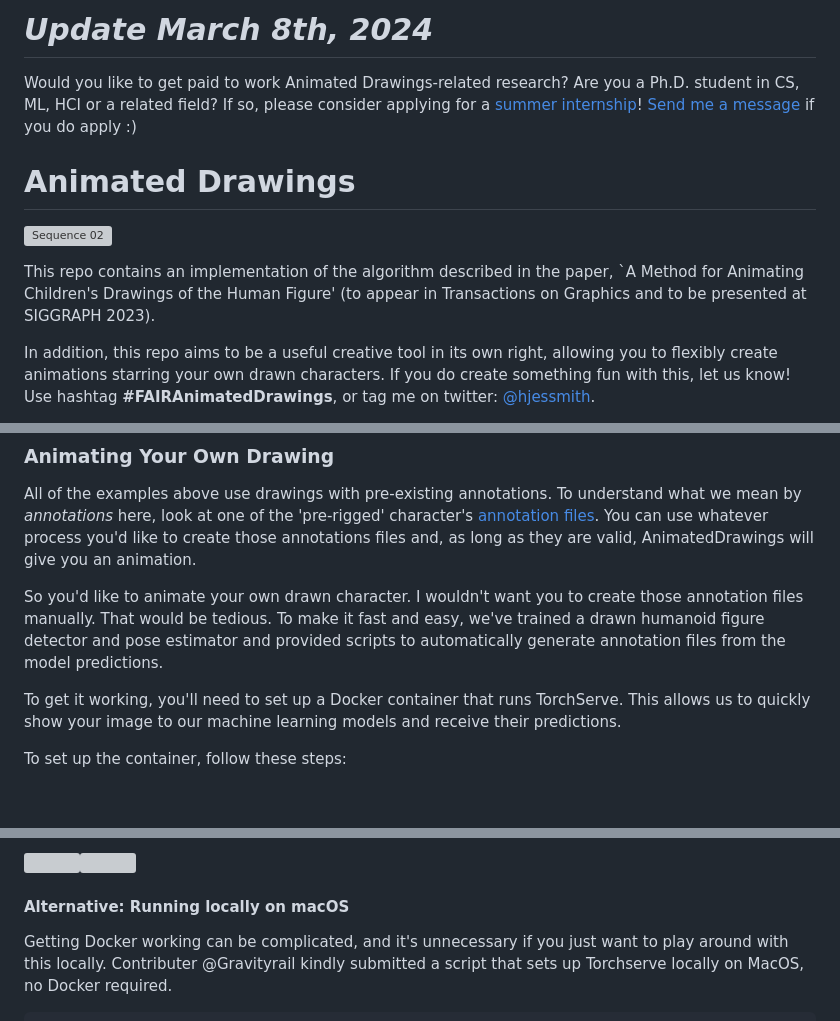
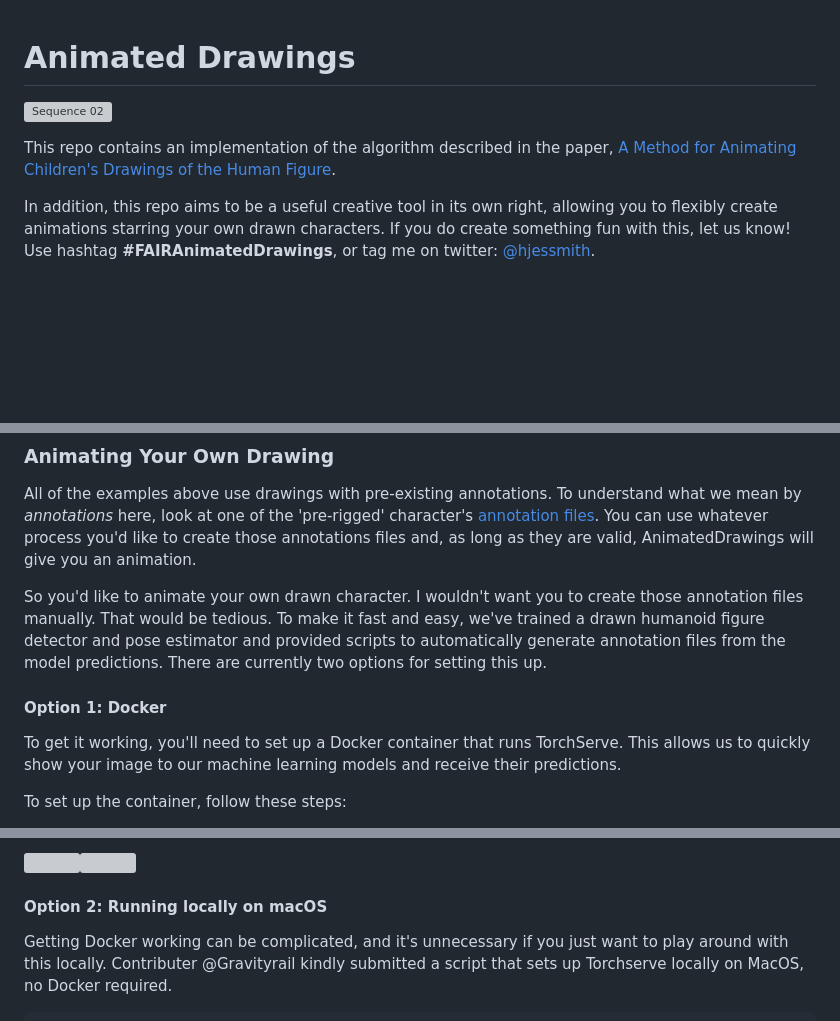
Before and after one commit to tanhaien/AnimatedDrawings, a Markdown page: README.md, 3 parts joined by grey strips. GitHub-like rendering; blank space fills up the shorter version; grey boxes are pictures that could not be loaded.

```diff
--- a/README.md
+++ b/README.md
@@ -1,14 +1,9 @@
-# *Update March 8th, 2024*
-
-Would you like to get paid to work Animated Drawings-related research? Are you a Ph.D. student in CS, ML, HCI or a related field? If so, please consider applying for a [summer internship](https://www.metacareers.com/v2/jobs/170100726129599/)!
-[Send me a message](https://twitter.com/hjessmith) if you do apply :)
-
 # Animated Drawings
 
 ![Sequence 02](https://user-images.githubusercontent.com/6675724/219223438-2c93f9cb-d4b5-45e9-a433-149ed76affa6.gif)
 
 
-This repo contains an implementation of the algorithm described in the paper, `A Method for Animating Children's Drawings of the Human Figure' (to appear in Transactions on Graphics and to be presented at SIGGRAPH 2023).
+This repo contains an implementation of the algorithm described in the paper, [A Method for Animating Children's Drawings of the Human Figure](https://dl.acm.org/doi/10.1145/3592788).
 
 In addition, this repo aims to be a useful creative tool in its own right, allowing you to flexibly create animations starring your own drawn characters. If you do create something fun with this, let us know! Use hashtag **#FAIRAnimatedDrawings**, or tag me on twitter: [@hjessmith](https://twitter.com/hjessmith/).
 
@@ -112,7 +107,9 @@ You can use whatever process you'd like to create those annotations files and, a
 So you'd like to animate your own drawn character.
 I wouldn't want you to create those annotation files manually. That would be tedious.
 To make it fast and easy, we've trained a drawn humanoid figure detector and pose estimator and provided scripts to automatically generate annotation files from the model predictions.
+There are currently two options for setting this up.
 
+#### Option 1: Docker
 To get it working, you'll need to set up a Docker container that runs TorchServe.
 This allows us to quickly show your image to our machine learning models and receive their predictions.
 
@@ -159,7 +156,7 @@ The resulting animation was saved as `./garlic_out/video.gif`.
 
 <img src='./examples/drawings/garlic.png' height="256" /><img src='./media/garlic.gif' width="256" height="256" /></br></br></br>
 
-#### Alternative: Running locally on macOS
+#### Option 2: Running locally on macOS
 
 Getting Docker working can be complicated, and it's unnecessary if you just want to play around with this locally.
 Contributer @Gravityrail kindly submitted a script that sets up Torchserve locally on MacOS, no Docker required.
```
